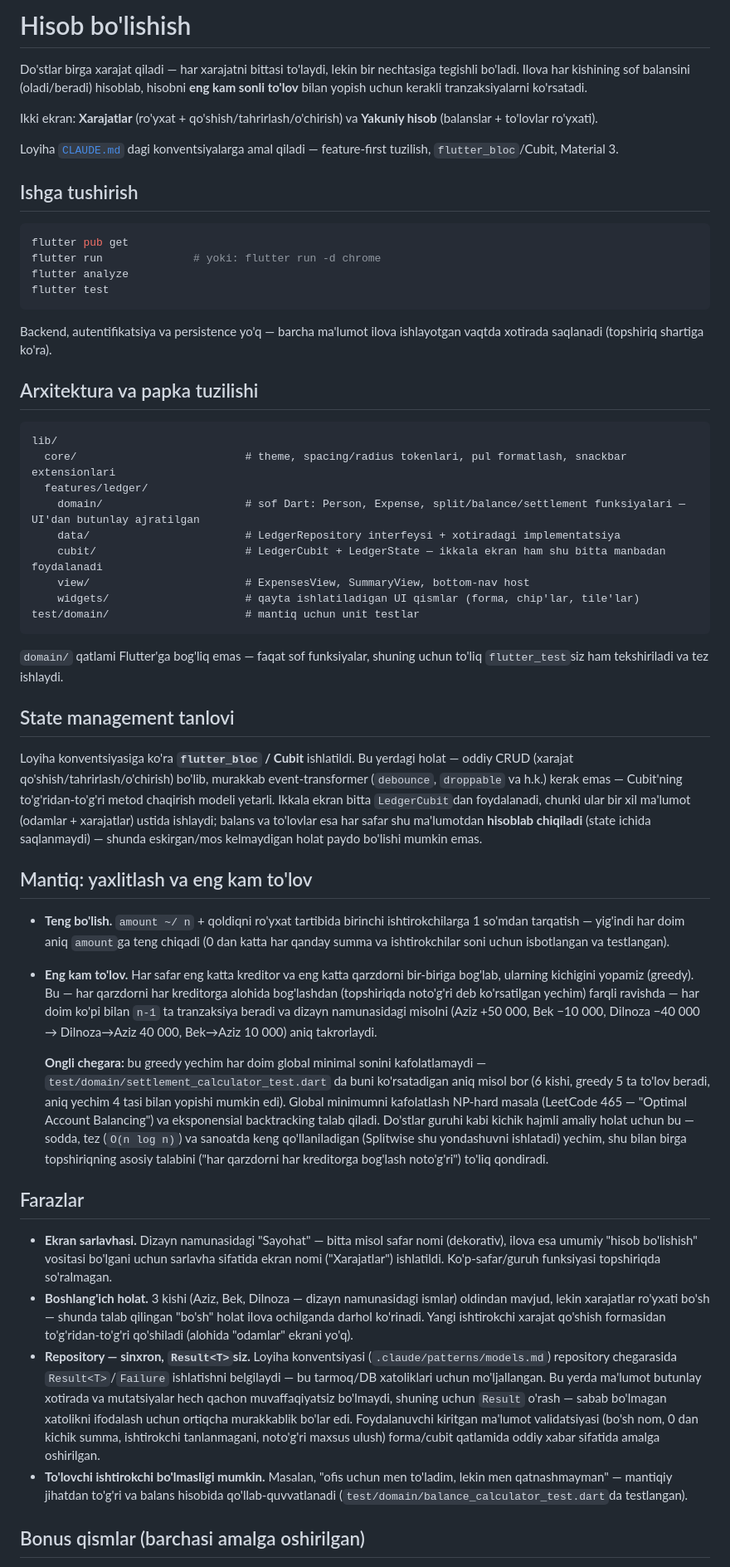
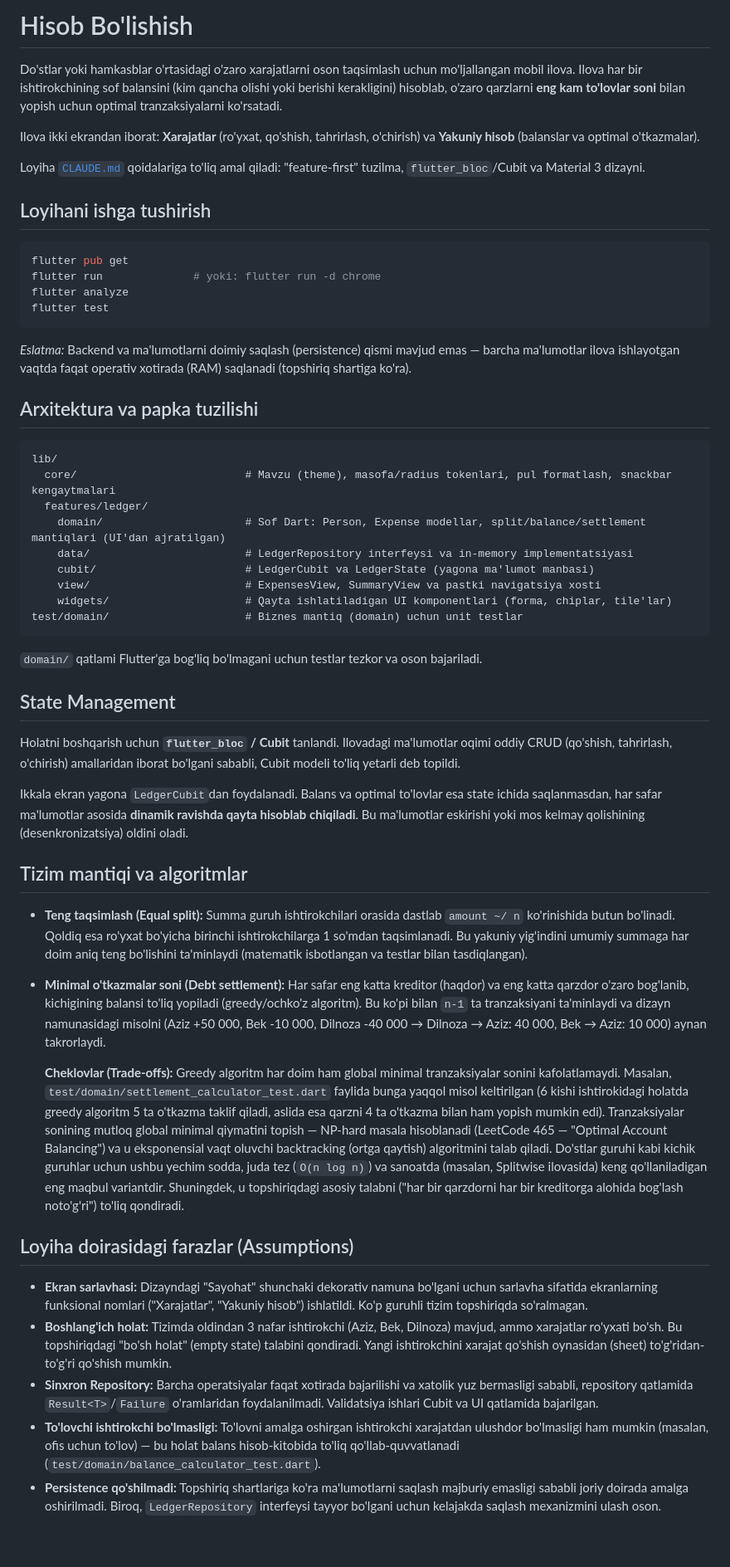
Before and after one commit to AsadbekDeveloper/xarajatlar_test, a Markdown page: README.md, the part around one of its changes. Shown at 83% size. Rendered like a GitHub page; blank space fills up the shorter version.

````diff
--- a/README.md
+++ b/README.md
@@ -1,16 +1,12 @@
-# Hisob bo'lishish
+# Hisob Bo'lishish
 
-Do'stlar birga xarajat qiladi — har xarajatni bittasi to'laydi, lekin bir nechtasiga
-tegishli bo'ladi. Ilova har kishining sof balansini (oladi/beradi) hisoblab, hisobni
-**eng kam sonli to'lov** bilan yopish uchun kerakli tranzaksiyalarni ko'rsatadi.
+Do'stlar yoki hamkasblar o'rtasidagi o'zaro xarajatlarni oson taqsimlash uchun mo'ljallangan mobil ilova. Ilova har bir ishtirokchining sof balansini (kim qancha olishi yoki berishi kerakligini) hisoblab, o'zaro qarzlarni **eng kam to'lovlar soni** bilan yopish uchun optimal tranzaksiyalarni ko'rsatadi.
 
-Ikki ekran: **Xarajatlar** (ro'yxat + qo'shish/tahrirlash/o'chirish) va **Yakuniy hisob**
-(balanslar + to'lovlar ro'yxati).
+Ilova ikki ekrandan iborat: **Xarajatlar** (ro'yxat, qo'shish, tahrirlash, o'chirish) va **Yakuniy hisob** (balanslar va optimal o'tkazmalar).
 
-Loyiha [`CLAUDE.md`](./CLAUDE.md) dagi konventsiyalarga amal qiladi — feature-first
-tuzilish, `flutter_bloc`/Cubit, Material 3.
+Loyiha [`CLAUDE.md`](./CLAUDE.md) qoidalariga to'liq amal qiladi: "feature-first" tuzilma, `flutter_bloc`/Cubit va Material 3 dizayni.
 
-## Ishga tushirish
+## Loyihani ishga tushirish
 
 ```bash
 flutter pub get
@@ -19,77 +15,43 @@ flutter analyze
 flutter test
 ```
 
-Backend, autentifikatsiya va persistence yo'q — barcha ma'lumot ilova ishlayotgan vaqtda
-xotirada saqlanadi (topshiriq shartiga ko'ra).
+*Eslatma:* Backend va ma'lumotlarni doimiy saqlash (persistence) qismi mavjud emas — barcha ma'lumotlar ilova ishlayotgan vaqtda faqat operativ xotirada (RAM) saqlanadi (topshiriq shartiga ko'ra).
 
 ## Arxitektura va papka tuzilishi
 
 ```
 lib/
-  core/                          # theme, spacing/radius tokenlari, pul formatlash, snackbar extensionlari
+  core/                          # Mavzu (theme), masofa/radius tokenlari, pul formatlash, snackbar kengaytmalari
   features/ledger/
-    domain/                      # sof Dart: Person, Expense, split/balance/settlement funksiyalari — UI'dan butunlay ajratilgan
-    data/                        # LedgerRepository interfeysi + xotiradagi implementatsiya
-    cubit/                       # LedgerCubit + LedgerState — ikkala ekran ham shu bitta manbadan foydalanadi
-    view/                        # ExpensesView, SummaryView, bottom-nav host
-    widgets/                     # qayta ishlatiladigan UI qismlar (forma, chip'lar, tile'lar)
-test/domain/                     # mantiq uchun unit testlar
+    domain/                      # Sof Dart: Person, Expense modellar, split/balance/settlement mantiqlari (UI'dan ajratilgan)
+    data/                        # LedgerRepository interfeysi va in-memory implementatsiyasi
+    cubit/                       # LedgerCubit va LedgerState (yagona ma'lumot manbasi)
+    view/                        # ExpensesView, SummaryView va pastki navigatsiya xosti
+    widgets/                     # Qayta ishlatiladigan UI komponentlari (forma, chiplar, tile'lar)
+test/domain/                     # Biznes mantiq (domain) uchun unit testlar
 ```
 
-`domain/` qatlami Flutter'ga bog'liq emas — faqat sof funksiyalar, shuning uchun to'liq
-`flutter_test`siz ham tekshiriladi va tez ishlaydi.
+`domain/` qatlami Flutter'ga bog'liq bo'lmagani uchun testlar tezkor va oson bajariladi.
 
-## State management tanlovi
+## State Management
 
-Loyiha konventsiyasiga ko'ra **`flutter_bloc` / Cubit** ishlatildi. Bu yerdagi holat —
-oddiy CRUD (xarajat qo'shish/tahrirlash/o'chirish) bo'lib, murakkab event-transformer
-(`debounce`, `droppable` va h.k.) kerak emas — Cubit'ning to'g'ridan-to'g'ri metod
-chaqirish modeli yetarli. Ikkala ekran bitta `LedgerCubit`dan foydalanadi, chunki
-ular bir xil ma'lumot (odamlar + xarajatlar) ustida ishlaydi; balans va to'lovlar esa
-har safar shu ma'lumotdan **hisoblab chiqiladi** (state ichida saqlanmaydi) — shunda
-eskirgan/mos kelmaydigan holat paydo bo'lishi mumkin emas.
+Holatni boshqarish uchun **`flutter_bloc` / Cubit** tanlandi. Ilovadagi ma'lumotlar oqimi oddiy CRUD (qo'shish, tahrirlash, o'chirish) amallaridan iborat bo'lgani sababli, Cubit modeli to'liq yetarli deb topildi.
 
-## Mantiq: yaxlitlash va eng kam to'lov
+Ikkala ekran yagona `LedgerCubit`dan foydalanadi. Balans va optimal to'lovlar esa state ichida saqlanmasdan, har safar ma'lumotlar asosida **dinamik ravishda qayta hisoblab chiqiladi**. Bu ma'lumotlar eskirishi yoki mos kelmay qolishining (desenkronizatsiya) oldini oladi.
 
-- **Teng bo'lish.** `amount ~/ n` + qoldiqni ro'yxat tartibida birinchi ishtirokchilarga
-  1 so'mdan tarqatish — yig'indi har doim aniq `amount`ga teng chiqadi (0 dan katta
-  har qanday summa va ishtirokchilar soni uchun isbotlangan va testlangan).
-- **Eng kam to'lov.** Har safar eng katta kreditor va eng katta qarzdorni bir-biriga
-  bog'lab, ularning kichigini yopamiz (greedy). Bu — har qarzdorni har kreditorga
-  alohida bog'lashdan (topshiriqda noto'g'ri deb ko'rsatilgan yechim) farqli ravishda —
-  har doim ko'pi bilan `n-1` ta tranzaksiya beradi va dizayn namunasidagi misolni
-  (Aziz +50 000, Bek −10 000, Dilnoza −40 000 → Dilnoza→Aziz 40 000, Bek→Aziz 10 000)
-  aniq takrorlaydi.
+## Tizim mantiqi va algoritmlar
 
-  **Ongli chegara:** bu greedy yechim har doim global minimal sonini kafolatlamaydi —
-  `test/domain/settlement_calculator_test.dart` da buni ko'rsatadigan aniq misol bor
-  (6 kishi, greedy 5 ta to'lov beradi, aniq yechim 4 tasi bilan yopishi mumkin edi).
-  Global minimumni kafolatlash NP-hard masala (LeetCode 465 — "Optimal Account
-  Balancing") va eksponensial backtracking talab qiladi. Do'stlar guruhi kabi kichik
-  hajmli amaliy holat uchun bu — sodda, tez (`O(n log n)`) va sanoatda keng qo'llaniladigan
-  (Splitwise shu yondashuvni ishlatadi) yechim, shu bilan birga topshiriqning asosiy
-  talabini ("har qarzdorni har kreditorga bog'lash noto'g'ri") to'liq qondiradi.
+- **Teng taqsimlash (Equal split):** Summa guruh ishtirokchilari orasida dastlab `amount ~/ n` ko'rinishida butun bo'linadi. Qoldiq esa ro'yxat bo'yicha birinchi ishtirokchilarga 1 so'mdan taqsimlanadi. Bu yakuniy yig'indini umumiy summaga har doim aniq teng bo'lishini ta'minlaydi (matematik isbotlangan va testlar bilan tasdiqlangan).
+- **Minimal o'tkazmalar soni (Debt settlement):** Har safar eng katta kreditor (haqdor) va eng katta qarzdor o'zaro bog'lanib, kichigining balansi to'liq yopiladi (greedy/ochko'z algoritm). Bu ko'pi bilan `n-1` ta tranzaksiyani ta'minlaydi va dizayn namunasidagi misolni (Aziz +50 000, Bek -10 000, Dilnoza -40 000 → Dilnoza → Aziz: 40 000, Bek → Aziz: 10 000) aynan takrorlaydi.
 
-## Farazlar
+  **Cheklovlar (Trade-offs):** Greedy algoritm har doim ham global minimal tranzaksiyalar sonini kafolatlamaydi. Masalan, `test/domain/settlement_calculator_test.dart` faylida bunga yaqqol misol keltirilgan (6 kishi ishtirokidagi holatda greedy algoritm 5 ta o'tkazma taklif qiladi, aslida esa qarzni 4 ta o'tkazma bilan ham yopish mumkin edi).
+  Tranzaksiyalar sonining mutloq global minimal qiymatini topish — NP-hard masala hisoblanadi (LeetCode 465 — "Optimal Account Balancing") va u eksponensial vaqt oluvchi backtracking (ortga qaytish) algoritmini talab qiladi. Do'stlar guruhi kabi kichik guruhlar uchun ushbu yechim sodda, juda tez (`O(n log n)`) va sanoatda (masalan, Splitwise ilovasida) keng qo'llaniladigan eng maqbul variantdir. Shuningdek, u topshiriqdagi asosiy talabni ("har bir qarzdorni har bir kreditorga alohida bog'lash noto'g'ri") to'liq qondiradi.
 
-- **Ekran sarlavhasi.** Dizayn namunasidagi "Sayohat" — bitta misol safar nomi
-  (dekorativ), ilova esa umumiy "hisob bo'lishish" vositasi bo'lgani uchun sarlavha
-  sifatida ekran nomi ("Xarajatlar") ishlatildi. Ko'p-safar/guruh funksiyasi
-  topshiriqda so'ralmagan.
-- **Boshlang'ich holat.** 3 kishi (Aziz, Bek, Dilnoza — dizayn namunasidagi ismlar)
-  oldindan mavjud, lekin xarajatlar ro'yxati bo'sh — shunda talab qilingan "bo'sh"
-  holat ilova ochilganda darhol ko'rinadi. Yangi ishtirokchi xarajat qo'shish
-  formasidan to'g'ridan-to'g'ri qo'shiladi (alohida "odamlar" ekrani yo'q).
-- **Repository — sinxron, `Result<T>`siz.** Loyiha konventsiyasi (`.claude/patterns/models.md`)
-  repository chegarasida `Result<T>`/`Failure` ishlatishni belgilaydi — bu tarmoq/DB
-  xatoliklari uchun mo'ljallangan. Bu yerda ma'lumot butunlay xotirada va mutatsiyalar
-  hech qachon muvaffaqiyatsiz bo'lmaydi, shuning uchun `Result` o'rash — sabab bo'lmagan
-  xatolikni ifodalash uchun ortiqcha murakkablik bo'lar edi. Foydalanuvchi kiritgan
-  ma'lumot validatsiyasi (bo'sh nom, 0 dan kichik summa, ishtirokchi tanlanmagani,
-  noto'g'ri maxsus ulush) forma/cubit qatlamida oddiy xabar sifatida amalga oshirilgan.
-- **To'lovchi ishtirokchi bo'lmasligi mumkin.** Masalan, "ofis uchun men to'ladim,
-  lekin men qatnashmayman" — mantiqiy jihatdan to'g'ri va balans hisobida qo'llab-quvvatlanadi
-  (`test/domain/balance_calculator_test.dart`da testlangan).
+## Loyiha doirasidagi farazlar (Assumptions)
 
-## Bonus qismlar (barchasi amalga oshirilgan)
+- **Ekran sarlavhasi:** Dizayndagi "Sayohat" shunchaki dekorativ namuna bo'lgani uchun sarlavha sifatida ekranlarning funksional nomlari ("Xarajatlar", "Yakuniy hisob") ishlatildi. Ko'p guruhli tizim topshiriqda so'ralmagan.
+- **Boshlang'ich holat:** Tizimda oldindan 3 nafar ishtirokchi (Aziz, Bek, Dilnoza) mavjud, ammo xarajatlar ro'yxati bo'sh. Bu topshiriqdagi "bo'sh holat" (empty state) talabini qondiradi. Yangi ishtirokchini xarajat qo'shish oynasidan (sheet) to'g'ridan-to'g'ri qo'shish mumkin.
+- **Sinxron Repository:** Barcha operatsiyalar faqat xotirada bajarilishi va xatolik yuz bermasligi sababli, repository qatlamida `Result<T>`/`Failure` o'ramlaridan foydalanilmadi. Validatsiya ishlari Cubit va UI qatlamida bajarilgan.
+- **To'lovchi ishtirokchi bo'lmasligi:** To'lovni amalga oshirgan ishtirokchi xarajatdan ulushdor bo'lmasligi ham mumkin (masalan, ofis uchun to'lov) — bu holat balans hisob-kitobida to'liq qo'llab-quvvatlanadi (`test/domain/balance_calculator_test.dart`).
+- **Persistence qo'shilmadi:** Topshiriq shartlariga ko'ra ma'lumotlarni saqlash majburiy emasligi sababli joriy doirada amalga oshirilmadi. Biroq, `LedgerRepository` interfeysi tayyor bo'lgani uchun kelajakda saqlash mexanizmini ulash oson.
 
````
Also changed, not shown: other parts of README.md (+18 -45 lines).
